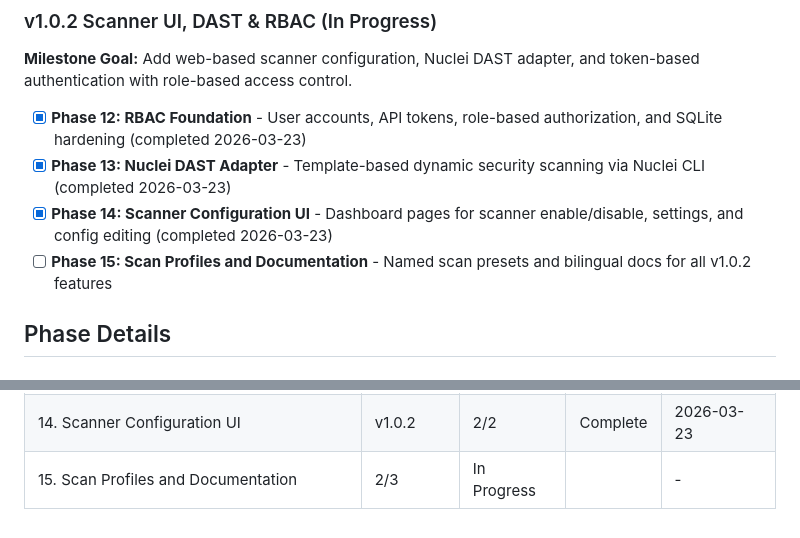
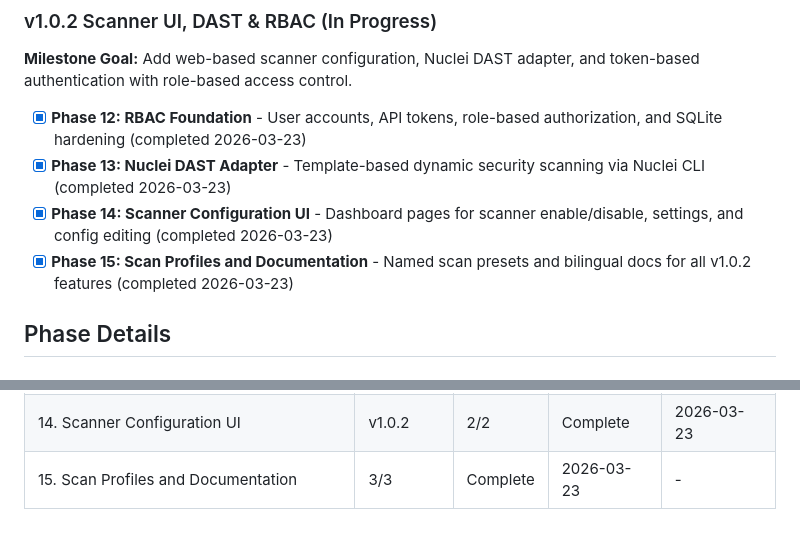
Before and after one commit to AlexTalorJr/source-code-security-ai-checker, a Markdown page: .planning/ROADMAP.md, 2 parts joined by grey strips. GitHub-like rendering.

```diff
--- a/.planning/ROADMAP.md
+++ b/.planning/ROADMAP.md
@@ -45,7 +45,7 @@
 - [x] **Phase 12: RBAC Foundation** - User accounts, API tokens, role-based authorization, and SQLite hardening (completed 2026-03-23)
 - [x] **Phase 13: Nuclei DAST Adapter** - Template-based dynamic security scanning via Nuclei CLI (completed 2026-03-23)
 - [x] **Phase 14: Scanner Configuration UI** - Dashboard pages for scanner enable/disable, settings, and config editing (completed 2026-03-23)
-- [ ] **Phase 15: Scan Profiles and Documentation** - Named scan presets and bilingual docs for all v1.0.2 features
+- [x] **Phase 15: Scan Profiles and Documentation** - Named scan presets and bilingual docs for all v1.0.2 features (completed 2026-03-23)
 
 ## Phase Details
 
@@ -133,4 +133,4 @@ Phases 13 and 14 can execute in parallel after Phase 12 completes.
 | 12. RBAC Foundation | v1.0.2 | 5/5 | Complete | 2026-03-23 |
 | 13. Nuclei DAST Adapter | v1.0.2 | 3/3 | Complete | 2026-03-23 |
 | 14. Scanner Configuration UI | v1.0.2 | 2/2 | Complete | 2026-03-23 |
-| 15. Scan Profiles and Documentation | 2/3 | In Progress|  | - |
+| 15. Scan Profiles and Documentation | 3/3 | Complete   | 2026-03-23 | - |
```
Also changed, not shown: .planning/STATE.md (+7 -6 lines), 1 other file.
